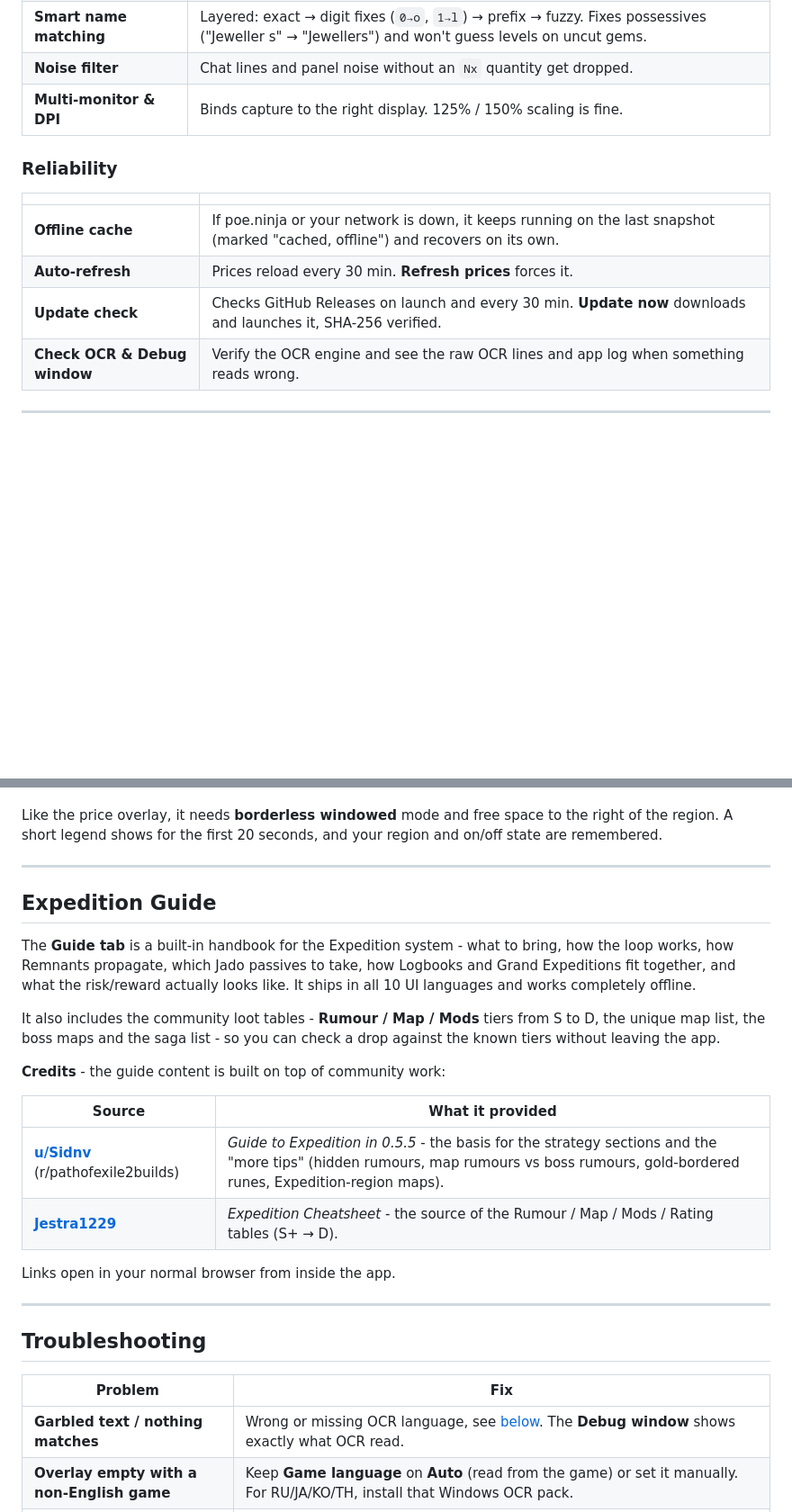
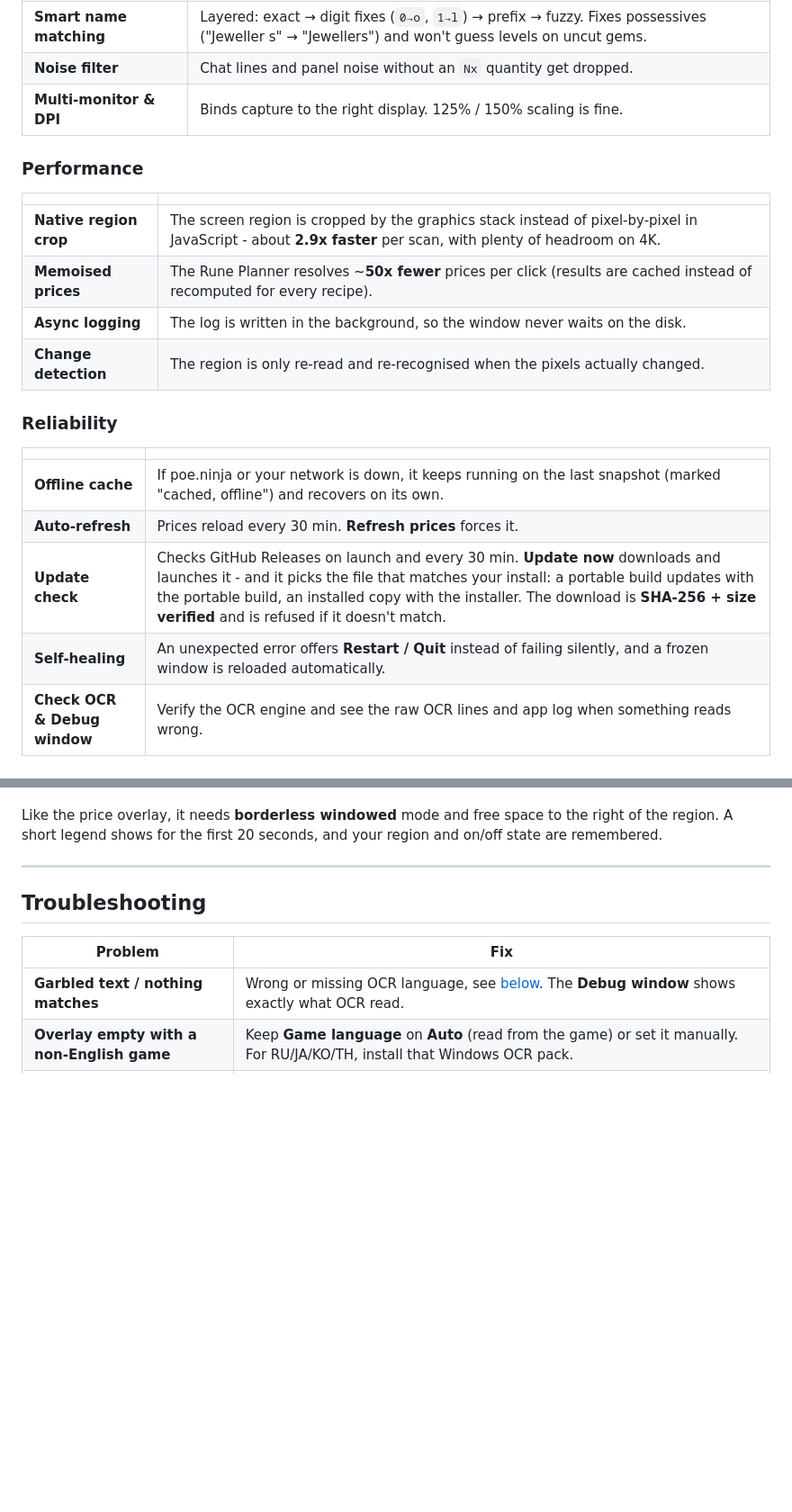
Before and after one commit to iulicafarafrica/PathOfExpedition2, a Markdown page: README.md, 2 parts joined by grey strips. Shown at 90% size. GitHub-like rendering; blank space fills up the shorter version.

```diff
--- a/README.md
+++ b/README.md
@@ -117,13 +116,23 @@ Your region and league are saved. If you move the game window, re-select the reg
 | **Noise filter** | Chat lines and panel noise without an `Nx` quantity get dropped. |
 | **Multi-monitor & DPI** | Binds capture to the right display. 125% / 150% scaling is fine. |
 
+### Performance
+
+| | |
+| --- | --- |
+| **Native region crop** | The screen region is cropped by the graphics stack instead of pixel-by-pixel in JavaScript - about **2.9x faster** per scan, with plenty of headroom on 4K. |
+| **Memoised prices** | The Rune Planner resolves ~**50x fewer** prices per click (results are cached instead of recomputed for every recipe). |
+| **Async logging** | The log is written in the background, so the window never waits on the disk. |
+| **Change detection** | The region is only re-read and re-recognised when the pixels actually changed. |
+
 ### Reliability
 
 | | |
 | --- | --- |
 | **Offline cache** | If poe.ninja or your network is down, it keeps running on the last snapshot (marked "cached, offline") and recovers on its own. |
 | **Auto-refresh** | Prices reload every 30 min. **Refresh prices** forces it. |
-| **Update check** | Checks GitHub Releases on launch and every 30 min. **Update now** downloads and launches it, SHA-256 verified. |
+| **Update check** | Checks GitHub Releases on launch and every 30 min. **Update now** downloads and launches it - and it picks the file that matches your install: a portable build updates with the portable build, an installed copy with the installer. The download is **SHA-256 + size verified** and is refused if it doesn't match. |
+| **Self-healing** | An unexpected error offers **Restart / Quit** instead of failing silently, and a frozen window is reloaded automatically. |
 | **Check OCR & Debug window** | Verify the OCR engine and see the raw OCR lines and app log when something reads wrong. |
 
 ---
@@ -195,23 +204,6 @@ For every row it shows:
 - **Chase progress**: a gold line like *"→ Mirror of Kalandra 3/9"*
 
 Like the price overlay, it needs **borderless windowed** mode and free space to the right of the region. A short legend shows for the first 20 seconds, and your region and on/off state are remembered.
-
----
-
-## Expedition Guide
-
-The **Guide tab** is a built-in handbook for the Expedition system - what to bring, how the loop works, how Remnants propagate, which Jado passives to take, how Logbooks and Grand Expeditions fit together, and what the risk/reward actually looks like. It ships in all 10 UI languages and works completely offline.
-
-It also includes the community loot tables - **Rumour / Map / Mods** tiers from S to D, the unique map list, the boss maps and the saga list - so you can check a drop against the known tiers without leaving the app.
-
-**Credits** - the guide content is built on top of community work:
-
-| Source | What it provided |
-| --- | --- |
-| [**u/Sidnv**](https://www.reddit.com/r/pathofexile2builds/comments/1uhtpix/guide_to_expedition_in_055/) (r/pathofexile2builds) | *Guide to Expedition in 0.5.5* - the basis for the strategy sections and the "more tips" (hidden rumours, map rumours vs boss rumours, gold-bordered runes, Expedition-region maps). |
-| [**Jestra1229**](https://docs.google.com/spreadsheets/d/16YU8mSS7TdLPdmOunVjiPn_NrKVGfcnMkuMQDy8jgZA) | *Expedition Cheatsheet* - the source of the Rumour / Map / Mods / Rating tables (S+ → D). |
-
-Links open in your normal browser from inside the app.
 
 ---
 
```
Also changed, not shown: other parts of README.md (+6 -5 lines).
